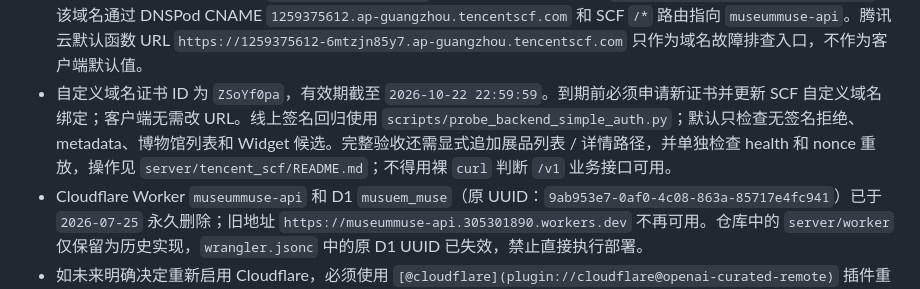
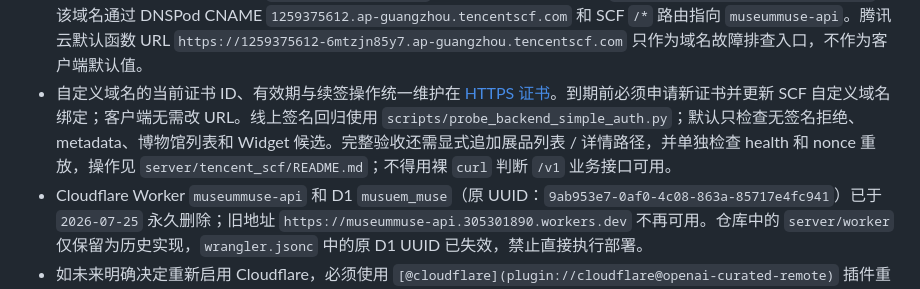
Before and after one commit to zh0ngtian/DailyMusuem, a Markdown page: docs/data-ingestion-contract.md, the part around the change. GitHub-like rendering.

```diff
--- a/docs/data-ingestion-contract.md
+++ b/docs/data-ingestion-contract.md
@@ -34,7 +34,7 @@
 - 正式部署包存放在 COS `deployments/`；迁移基线备份存放在 `backups/cloudflare-d1/2026-07-24/`，包括 gzip SQLite、gzip SQL 和 manifest。不要删除这组基线备份；未来每次发布应使用新的版本化对象 key。
 - 发布协调由独立 `museummuse-scf-production` 作用域的项目适配器完成，配置和验收见 [协调器接入](release-coordinator-integration.md)。包内release marker绑定冻结SHA、批次、SQLite/manifest校验和与dataVersion；`/health` 可选返回marker，旧部署无文件时原响应字段保持兼容。SCF从现役包恢复的原输入须核对云端checksum、SQLite/manifest和所有正式target完成状态；部署还须核对下载ZIP自身hash及与冻结上传包逐文件内容/集合/权限一致，不能把样本、替身或旧线上probe通过当作部署完成。
 - iOS 主 App 和 Widget 的默认 `MuseumBackendBaseURL` 指向自定义 HTTPS 域名 `https://museum-api.zh0ngtian.tech`；该域名通过 DNSPod CNAME `1259375612.ap-guangzhou.tencentscf.com` 和 SCF `/*` 路由指向 `museummuse-api`。腾讯云默认函数 URL `https://1259375612-6mtzjn85y7.ap-guangzhou.tencentscf.com` 只作为域名故障排查入口，不作为客户端默认值。
-- 自定义域名证书 ID 为 `ZSoYf0pa`，有效期截至 `2026-10-22 22:59:59`。到期前必须申请新证书并更新 SCF 自定义域名绑定；客户端无需改 URL。线上签名回归使用 `scripts/probe_backend_simple_auth.py`；默认只检查无签名拒绝、metadata、博物馆列表和 Widget 候选。完整验收还需显式追加展品列表 / 详情路径，并单独检查 health 和 nonce 重放，操作见 `server/tencent_scf/README.md`；不得用裸 `curl` 判断 `/v1` 业务接口可用。
+- 自定义域名的当前证书 ID、有效期与续签操作统一维护在 [HTTPS 证书](../server/tencent_scf/README.md#https-证书)。到期前必须申请新证书并更新 SCF 自定义域名绑定；客户端无需改 URL。线上签名回归使用 `scripts/probe_backend_simple_auth.py`；默认只检查无签名拒绝、metadata、博物馆列表和 Widget 候选。完整验收还需显式追加展品列表 / 详情路径，并单独检查 health 和 nonce 重放，操作见 `server/tencent_scf/README.md`；不得用裸 `curl` 判断 `/v1` 业务接口可用。
 - Cloudflare Worker `museummuse-api` 和 D1 `musuem_muse`（原 UUID：`9ab953e7-0af0-4c08-863a-85717e4fc941`）已于 `2026-07-25` 永久删除；旧地址 `https://museummuse-api.305301890.workers.dev` 不再可用。仓库中的 `server/worker` 仅保留为历史实现，`wrangler.jsonc` 中的原 D1 UUID 已失效，禁止直接执行部署。
 - 如未来明确决定重新启用 Cloudflare，必须使用 `[@cloudflare](plugin://cloudflare@openai-curated-remote)` 插件重新创建 D1、更新 binding、从腾讯 COS 迁移基线恢复数据、配置 secrets、部署 Worker 并完成签名 probe；不能把这一过程称为直接回滚。Cloudflare R2 从未启用，现阶段备份以腾讯 COS 为准。
 - 如果本地通过但腾讯云验证失败，优先排查 SCF 代码包、SQLite / manifest、环境变量、COS nonce 权限和函数 URL。不允许在客户端加旧 source key、旧字段或按馆 fallback 来掩盖线上数据未同步。
```
Also changed, not shown: AGENTS.md (+1 -1 lines), server/tencent_scf/README.md (+21 -1 lines).
